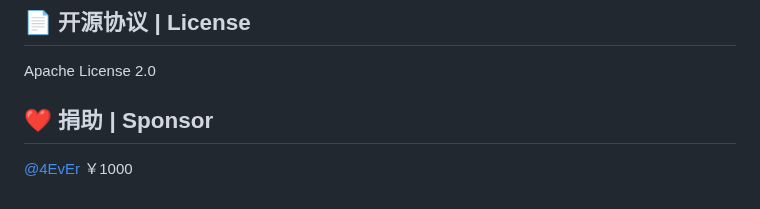
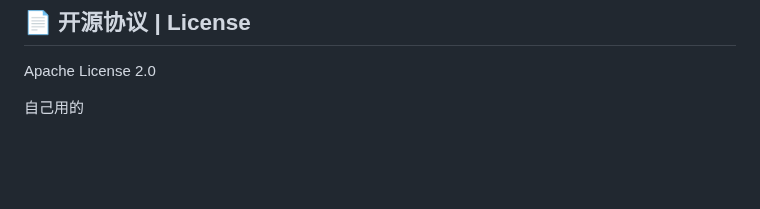
Before and after one commit to zmh-program/chatnio, a Markdown page: README.md, the part around the change. Rendered like a GitHub page; blank space fills up the shorter version.

Commit message:
for test

```diff
--- a/README.md
+++ b/README.md
@@ -208,5 +208,4 @@ Replace `https://api.openai.com` with `https://api.chatnio.net` and fill in the
 ## 📄 开源协议 | License
 Apache License 2.0
 
-## ❤ 捐助 | Sponsor
-[@4EvEr](https://github.com/3081394176) ￥1000
+自己用的
```
